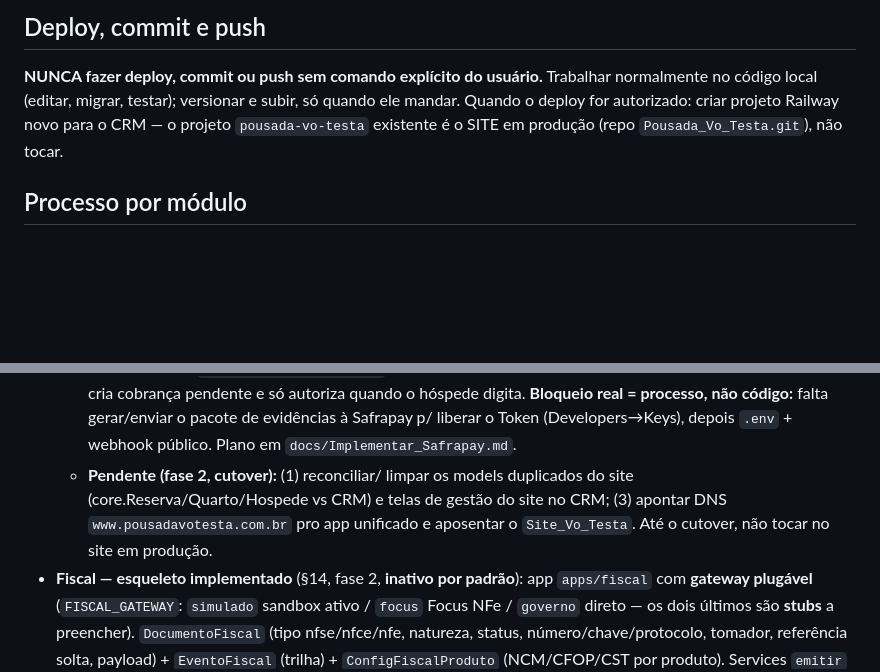
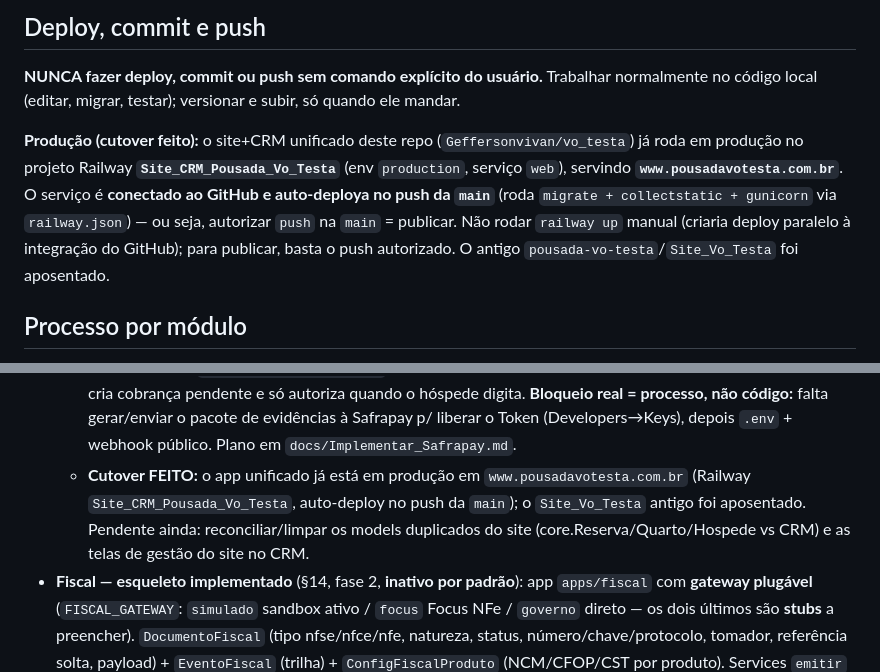
Before and after one commit to Geffersonvivan/vo_testa, a Markdown page: CLAUDE.md, 2 parts joined by grey strips. Drawn GitHub-style; blank space fills up the shorter version.

Commit message:
docs: atualiza CLAUDE.md com a produção pós-cutover
Produção = Railway Site_CRM_Pousada_Vo_Testa (www.pousadavotesta.com.br),
auto-deploy no push da main. Antigo pousada-vo-testa/Site_Vo_Testa aposentado.

Co-Authored-By: Claude Opus 4.8 (1M context) <noreply@anthropic.com>

```diff
--- a/CLAUDE.md
+++ b/CLAUDE.md
@@ -26,9 +26,15 @@ Config por variável de ambiente (`.env` local — ver `.env.example`). `DEBUG=1
 
 **NUNCA fazer deploy, commit ou push sem comando explícito do usuário.** Trabalhar
 normalmente no código local (editar, migrar, testar); versionar e subir, só quando
-ele mandar. Quando o deploy for autorizado: criar projeto Railway novo para o CRM —
-o projeto `pousada-vo-testa` existente é o SITE em produção (repo
-`Pousada_Vo_Testa.git`), não tocar.
+ele mandar.
+
+**Produção (cutover feito):** o site+CRM unificado deste repo (`Geffersonvivan/vo_testa`)
+já roda em produção no projeto Railway **`Site_CRM_Pousada_Vo_Testa`** (env `production`,
+serviço `web`), servindo **`www.pousadavotesta.com.br`**. O serviço é **conectado ao
+GitHub e auto-deploya no push da `main`** (roda `migrate + collectstatic + gunicorn` via
+`railway.json`) — ou seja, autorizar `push` na `main` = publicar. Não rodar `railway up`
+manual (criaria deploy paralelo à integração do GitHub); para publicar, basta o push
+autorizado. O antigo `pousada-vo-testa`/`Site_Vo_Testa` foi aposentado.
 
 ## Processo por módulo
 
@@ -302,10 +308,10 @@ desenhar o nosso.
     pendente e só autoriza quando o hóspede digita. **Bloqueio real = processo, não
     código:** falta gerar/enviar o pacote de evidências à Safrapay p/ liberar o Token
     (Developers→Keys), depois `.env` + webhook público. Plano em `docs/Implementar_Safrapay.md`.
-  - **Pendente (fase 2, cutover):** (1) reconciliar/
-    limpar os models duplicados do site (core.Reserva/Quarto/Hospede vs CRM) e telas de
-    gestão do site no CRM; (3) apontar DNS `www.pousadavotesta.com.br` pro app unificado
-    e aposentar o `Site_Vo_Testa`. Até o cutover, não tocar no site em produção.
+  - **Cutover FEITO:** o app unificado já está em produção em `www.pousadavotesta.com.br`
+    (Railway `Site_CRM_Pousada_Vo_Testa`, auto-deploy no push da `main`); o `Site_Vo_Testa`
+    antigo foi aposentado. Pendente ainda: reconciliar/limpar os models duplicados do site
+    (core.Reserva/Quarto/Hospede vs CRM) e as telas de gestão do site no CRM.
 - **Fiscal — esqueleto implementado** (§14, fase 2, **inativo por padrão**): app
   `apps/fiscal` com **gateway plugável** (`FISCAL_GATEWAY`: `simulado` sandbox ativo /
   `focus` Focus NFe / `governo` direto — os dois últimos são **stubs** a preencher).
```
